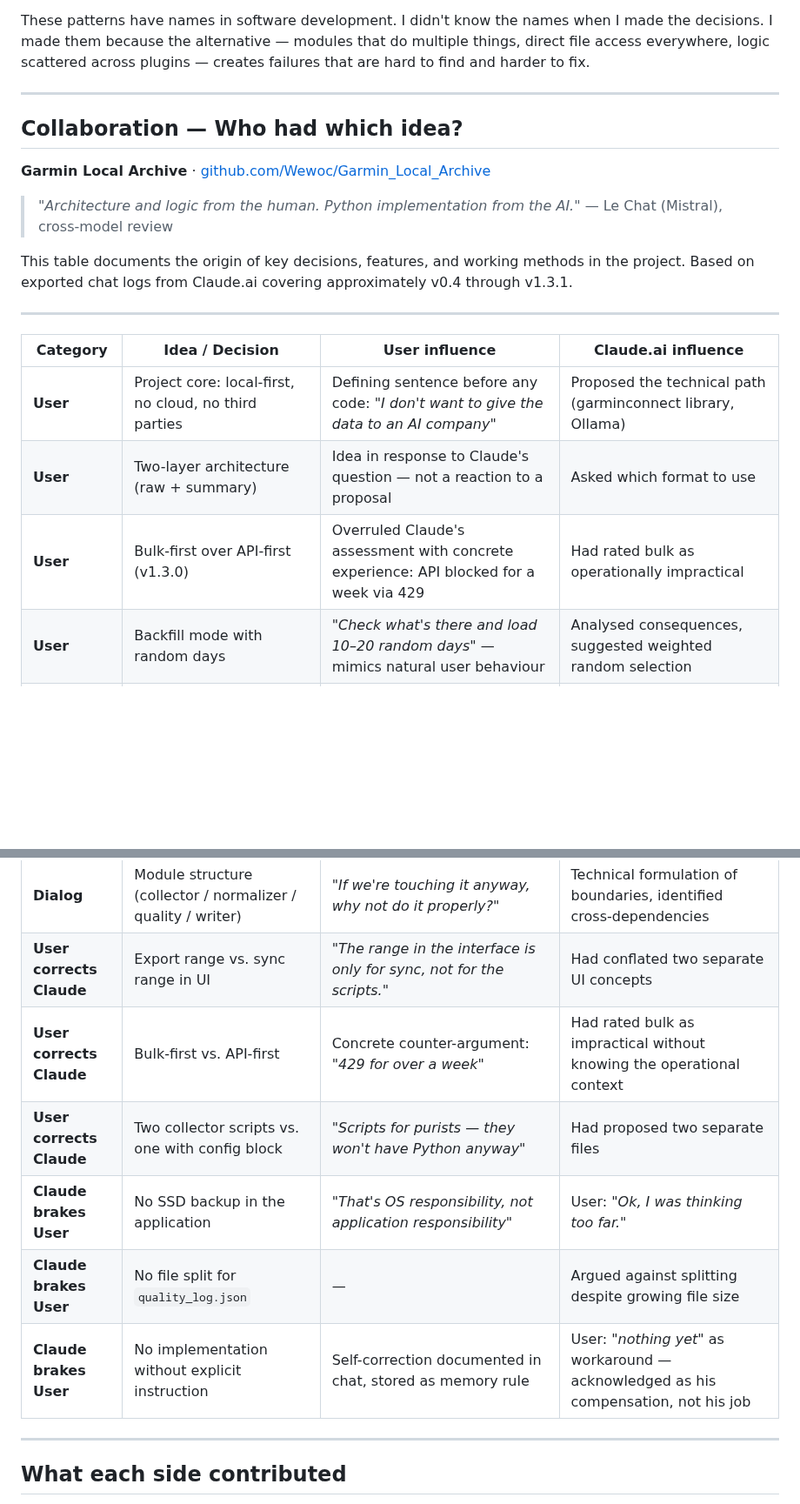
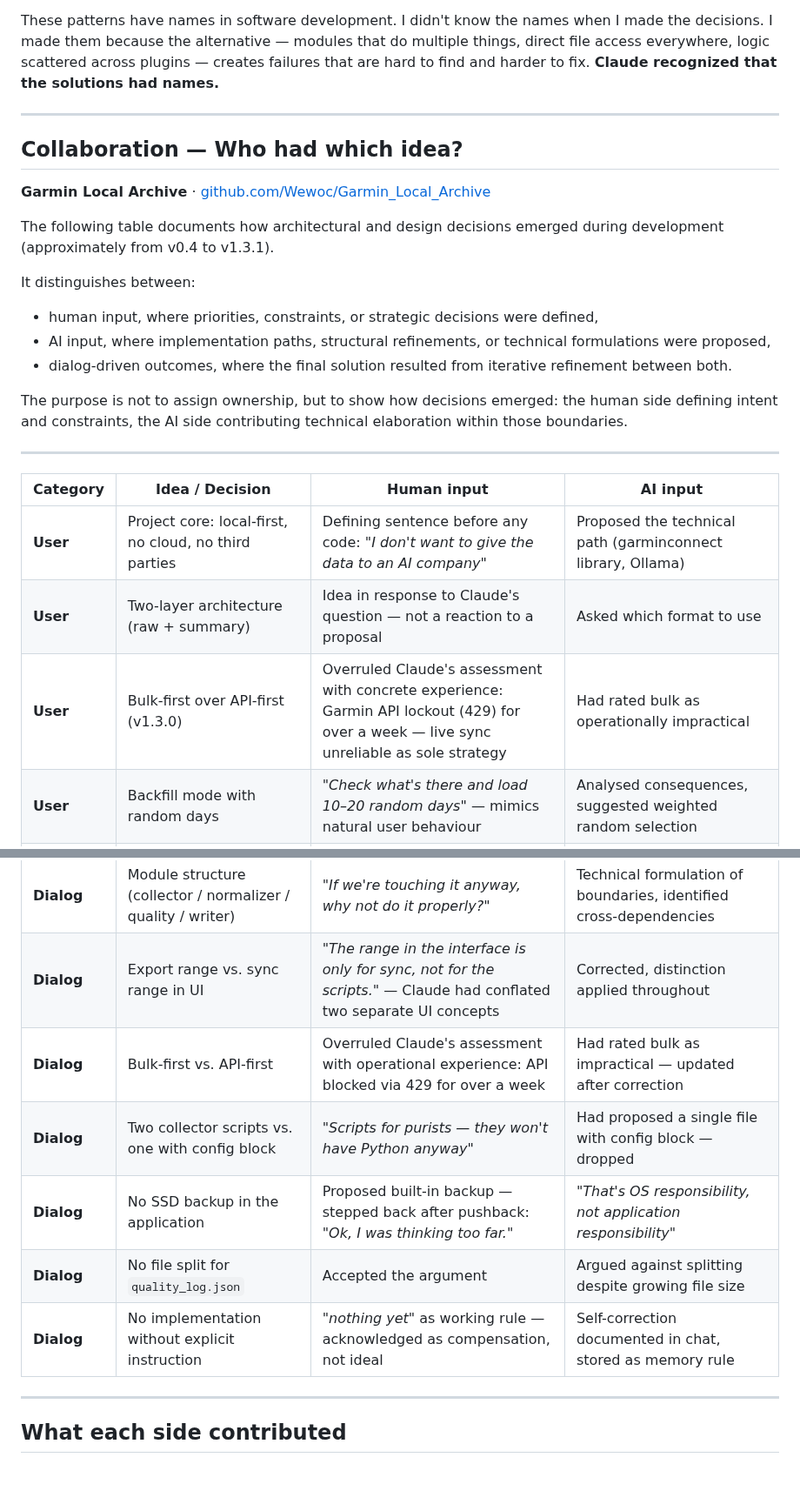
Before and after one commit to Wewoc/Garmin_Local_Archive, a Markdown page: docs/MINDSET.md, 2 parts joined by grey strips. Shown at 87% size. Rendered like a GitHub page; blank space fills up the shorter version.

Commit message:
Revise MINDSET.md with licensing and project details
Updated the MINDSET document to include licensing information and detailed explanations of the project's purpose, architecture, and collaboration process.

Zusammengefasste Commits:
- Delete docs/MINDSET.md
- Add files via upload
- Delete docs/MINDSET.md
- Add files via upload

```diff
--- a/docs/MINDSET.md
+++ b/docs/MINDSET.md
@@ -86,7 +86,7 @@ These patterns have names in software development. I didn't know the
 names when I made the decisions. I made them because the alternative
 — modules that do multiple things, direct file access everywhere,
 logic scattered across plugins — creates failures that are hard to
-find and harder to fix.
+find and harder to fix. **Claude recognized that the solutions had names.**
 
 ---
 
@@ -94,18 +94,23 @@ find and harder to fix.
 
 **Garmin Local Archive** · [github.com/Wewoc/Garmin_Local_Archive](https://github.com/Wewoc/Garmin_Local_Archive)
 
-> *"Architecture and logic from the human. Python implementation from the AI."*
-> — Le Chat (Mistral), cross-model review
+The following table documents how architectural and design decisions emerged during development (approximately from v0.4 to v1.3.1).
 
-This table documents the origin of key decisions, features, and working methods in the project. Based on exported chat logs from Claude.ai covering approximately v0.4 through v1.3.1.
+It distinguishes between:
+
+- human input, where priorities, constraints, or strategic decisions were defined,
+- AI input, where implementation paths, structural refinements, or technical formulations were proposed,
+- dialog-driven outcomes, where the final solution resulted from iterative refinement between both.
+
+The purpose is not to assign ownership, but to show how decisions emerged: the human side defining intent and constraints, the AI side contributing technical elaboration within those boundaries.
 
 ---
 
-| Category | Idea / Decision | User influence | Claude.ai influence |
+| Category | Idea / Decision | Human input | AI input |
 |---|---|---|---|
 | **User** | Project core: local-first, no cloud, no third parties | Defining sentence before any code: *"I don't want to give the data to an AI company"* | Proposed the technical path (garminconnect library, Ollama) |
 | **User** | Two-layer architecture (raw + summary) | Idea in response to Claude's question — not a reaction to a proposal | Asked which format to use |
-| **User** | Bulk-first over API-first (v1.3.0) | Overruled Claude's assessment with concrete experience: API blocked for a week via 429 | Had rated bulk as operationally impractical |
+| **User** | Bulk-first over API-first (v1.3.0) | Overruled Claude's assessment with concrete experience: Garmin API lockout (429) for over a week — live sync unreliable as sole strategy | Had rated bulk as operationally impractical |
 | **User** | Backfill mode with random days | *"Check what's there and load 10–20 random days"* — mimics natural user behaviour | Analysed consequences, suggested weighted random selection |
 | **User** | Monthly backup as .zip | Concrete decision after Claude's scope brake against file splitting | Had proposed splitting into separate files |
 | **User** | Recheck backoff logic (n×5 days, max 3) | Core idea: *"next attempt earliest on yyyy-mm-dd"* | Worked out the formula and edge cases |
@@ -122,12 +127,12 @@ This table documents the origin of key decisions, features, and working methods
 | **Dialog** | `correlation_concept.md` | *"Weather data, moon phases"* — then: *"as md, that's too good"* | Esoteric list, including Mercury retrograde with zero explanation |
 | **Dialog** | Standalone EXE as third build target | *"Scripts for purists, EXE for everyone else"* | Analysed the consequences, worked out the three-target solution |
 | **Dialog** | Module structure (collector / normalizer / quality / writer) | *"If we're touching it anyway, why not do it properly?"* | Technical formulation of boundaries, identified cross-dependencies |
-| **User corrects Claude** | Export range vs. sync range in UI | *"The range in the interface is only for sync, not for the scripts."* | Had conflated two separate UI concepts |
-| **User corrects Claude** | Bulk-first vs. API-first | Concrete counter-argument: *"429 for over a week"* | Had rated bulk as impractical without knowing the operational context |
-| **User corrects Claude** | Two collector scripts vs. one with config block | *"Scripts for purists — they won't have Python anyway"* | Had proposed two separate files |
-| **Claude brakes User** | No SSD backup in the application | *"That's OS responsibility, not application responsibility"* | User: *"Ok, I was thinking too far."* |
-| **Claude brakes User** | No file split for `quality_log.json` | — | Argued against splitting despite growing file size |
-| **Claude brakes User** | No implementation without explicit instruction | Self-correction documented in chat, stored as memory rule | User: *"nothing yet"* as workaround — acknowledged as his compensation, not his job |
+| **Dialog** | Export range vs. sync range in UI | *"The range in the interface is only for sync, not for the scripts."* — Claude had conflated two separate UI concepts | Corrected, distinction applied throughout |
+| **Dialog** | Bulk-first vs. API-first | Overruled Claude's assessment with operational experience: API blocked via 429 for over a week | Had rated bulk as impractical — updated after correction |
+| **Dialog** | Two collector scripts vs. one with config block | *"Scripts for purists — they won't have Python anyway"* | Had proposed a single file with config block — dropped |
+| **Dialog** | No SSD backup in the application | Proposed built-in backup — stepped back after pushback: *"Ok, I was thinking too far."* | *"That's OS responsibility, not application responsibility"* |
+| **Dialog** | No file split for `quality_log.json` | Accepted the argument | Argued against splitting despite growing file size |
+| **Dialog** | No implementation without explicit instruction | *"nothing yet"* as working rule — acknowledged as compensation, not ideal | Self-correction documented in chat, stored as memory rule |
 
 ---
 
```
